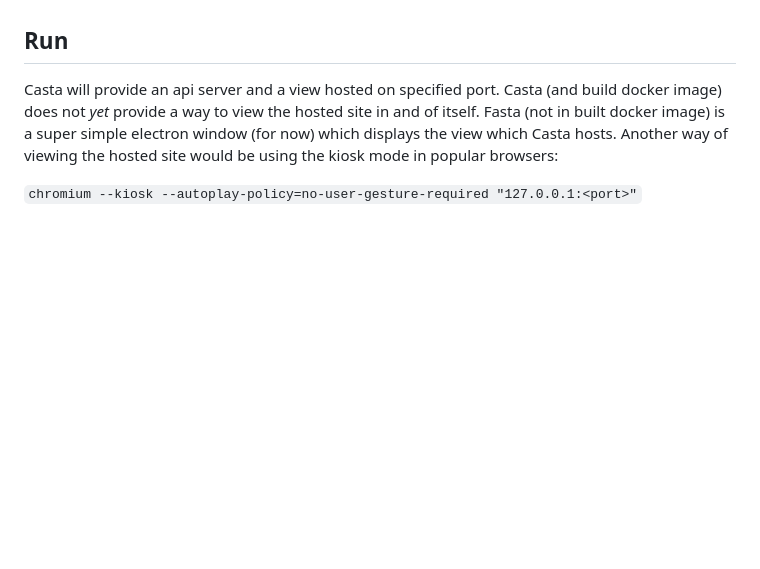
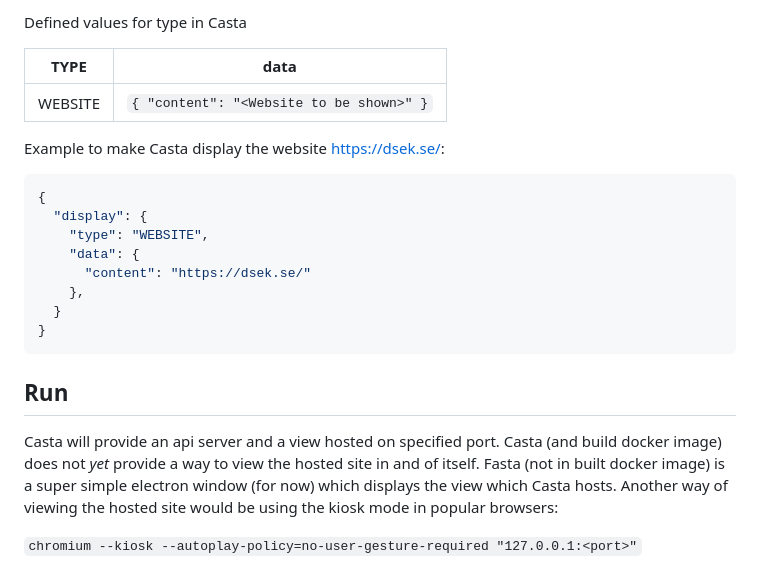
Before and after one commit to stagrim/Asta, a Markdown page: casta/README.md, the part around the change printed below. GitHub-like rendering; blank space fills up the shorter version.

````diff
--- a/casta/README.md
+++ b/casta/README.md
@@ -20,3 +66,21 @@ To start server with optimizations (remove release flag for debug build). Replac
+Defined values for type in Casta
+
+| TYPE | data |
+|---|---|
+| WEBSITE | `{ "content": "<Website to be shown>" }`
+
+Example to make Casta display the website https://dsek.se/:
+
+```json
+{
+  "display": {
+    "type": "WEBSITE",
+    "data": {
+      "content": "https://dsek.se/"
+    },
+  }
+}
+```
 
 ## Run
 
````
Also changed, not shown: other parts of casta/README.md (+48 -2 lines), casta/img/child_asta.jpg (added), 8 other files.
